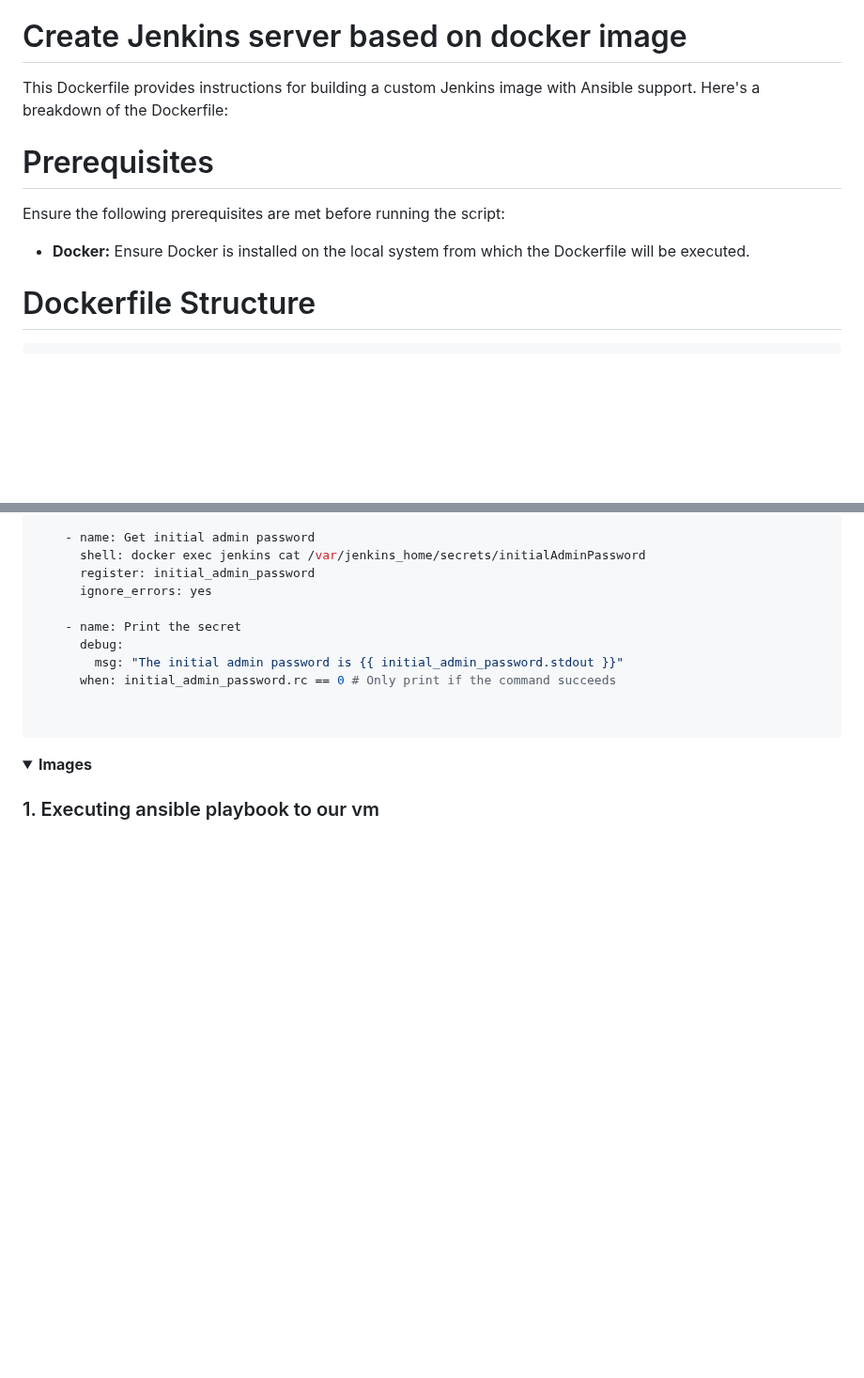
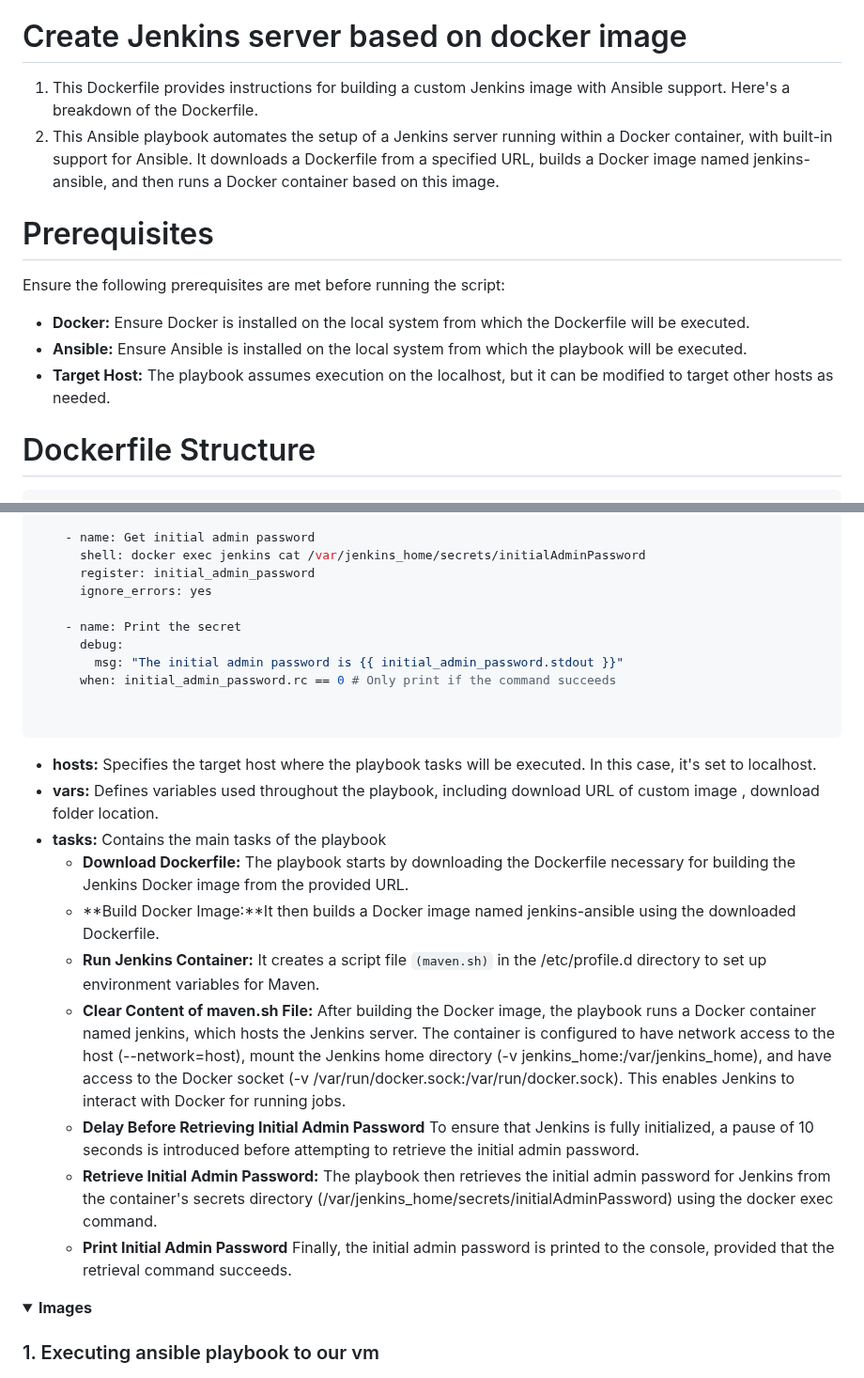
Before and after one commit to aomarabdelaziz/ISFP-task-doc, a Markdown page: README.md, 2 parts joined by grey strips. Shown at 94% size. GitHub-like rendering; folded sections open; blank space fills up the shorter version.

Commit message:
Edit Playbook

````diff
--- a/README.md
+++ b/README.md
@@ -784,13 +784,17 @@ compare_lines_src_dest(lines_dict, "output.txt")
 
 # Create Jenkins server based on docker image
 
-This Dockerfile provides instructions for building a custom Jenkins image with Ansible support. Here's a breakdown of the Dockerfile:
+1. This Dockerfile provides instructions for building a custom Jenkins image with Ansible support. Here's a breakdown of the Dockerfile.
+2. This Ansible playbook automates the setup of a Jenkins server running within a Docker container, with built-in support for Ansible. It downloads a Dockerfile from a specified URL, builds a Docker image named jenkins-ansible, and then runs a Docker container based on this image.
+
 
 # Prerequisites
 
 Ensure the following prerequisites are met before running the script:
 
 - **Docker:**  Ensure Docker is installed on the local system from which the Dockerfile will be executed.
+- **Ansible:**  Ensure Ansible is installed on the local system from which the playbook will be executed.
+- **Target Host:**  The playbook assumes execution on the localhost, but it can be modified to target other hosts as needed.
 
 # Dockerfile Structure
 
@@ -869,6 +873,17 @@ USER jenkins
 
 ```
 
+- **hosts:**  Specifies the target host where the playbook tasks will be executed. In this case, it's set to localhost.
+- **vars:**   Defines variables used throughout the playbook, including download URL of custom image , download folder location.
+- **tasks:** Contains the main tasks of the playbook
+  - **Download Dockerfile:** The playbook starts by downloading the Dockerfile necessary for building the Jenkins Docker image from the provided URL.
+  - **Build Docker Image:**It then builds a Docker image named jenkins-ansible using the downloaded Dockerfile.
+  - **Run Jenkins Container:** It creates a script file `(maven.sh)` in the /etc/profile.d directory to set up environment variables for Maven.
+  - **Clear Content of maven.sh File:** After building the Docker image, the playbook runs a Docker container named jenkins, which hosts the Jenkins server. The container is configured to have network access to the host (--network=host), mount the Jenkins home directory (-v jenkins_home:/var/jenkins_home), and have access to the Docker socket (-v /var/run/docker.sock:/var/run/docker.sock). This enables Jenkins to interact with Docker for running jobs.
+  - **Delay Before Retrieving Initial Admin Password**  To ensure that Jenkins is fully initialized, a pause of 10 seconds is introduced before attempting to retrieve the initial admin password.
+  - **Retrieve Initial Admin Password:**  The playbook then retrieves the initial admin password for Jenkins from the container's secrets directory (/var/jenkins_home/secrets/initialAdminPassword) using the docker exec command.
+  - **Print Initial Admin Password**  Finally, the initial admin password is printed to the console, provided that the retrieval command succeeds.
+
 
 <details>
 <summary><b>Images</b></summary>
````
